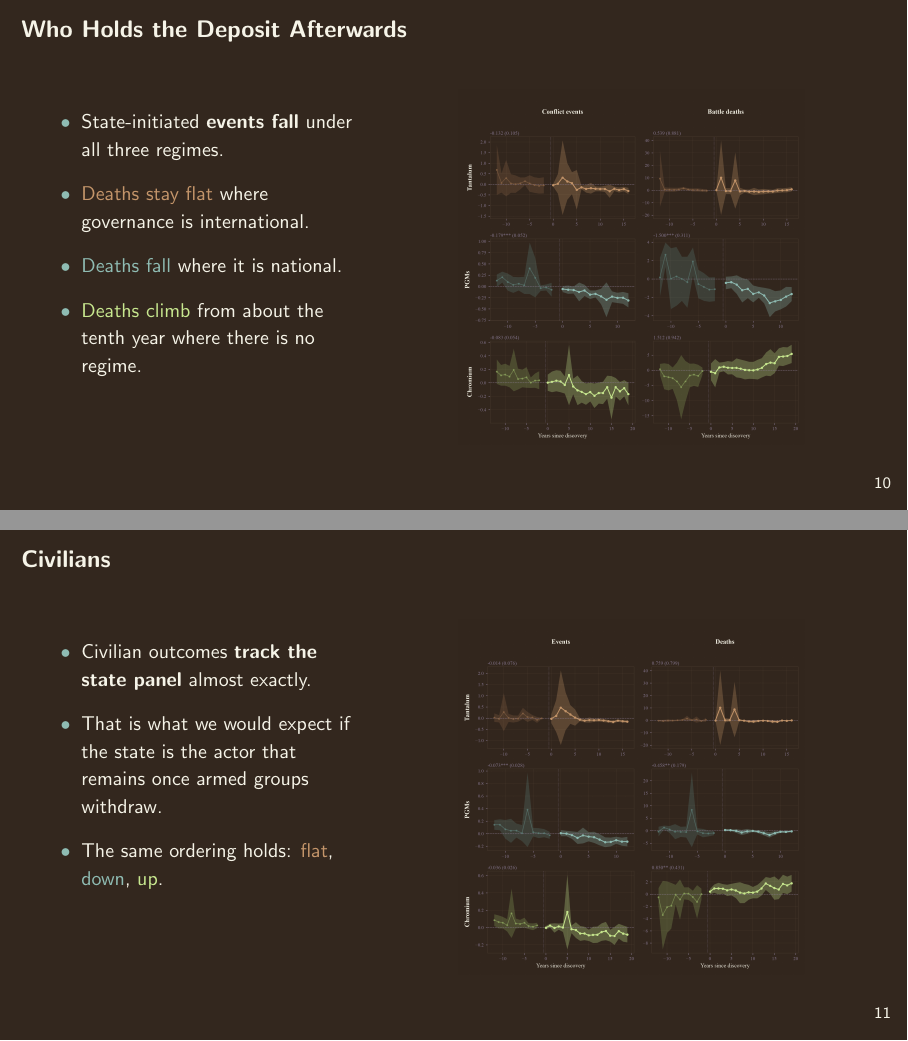
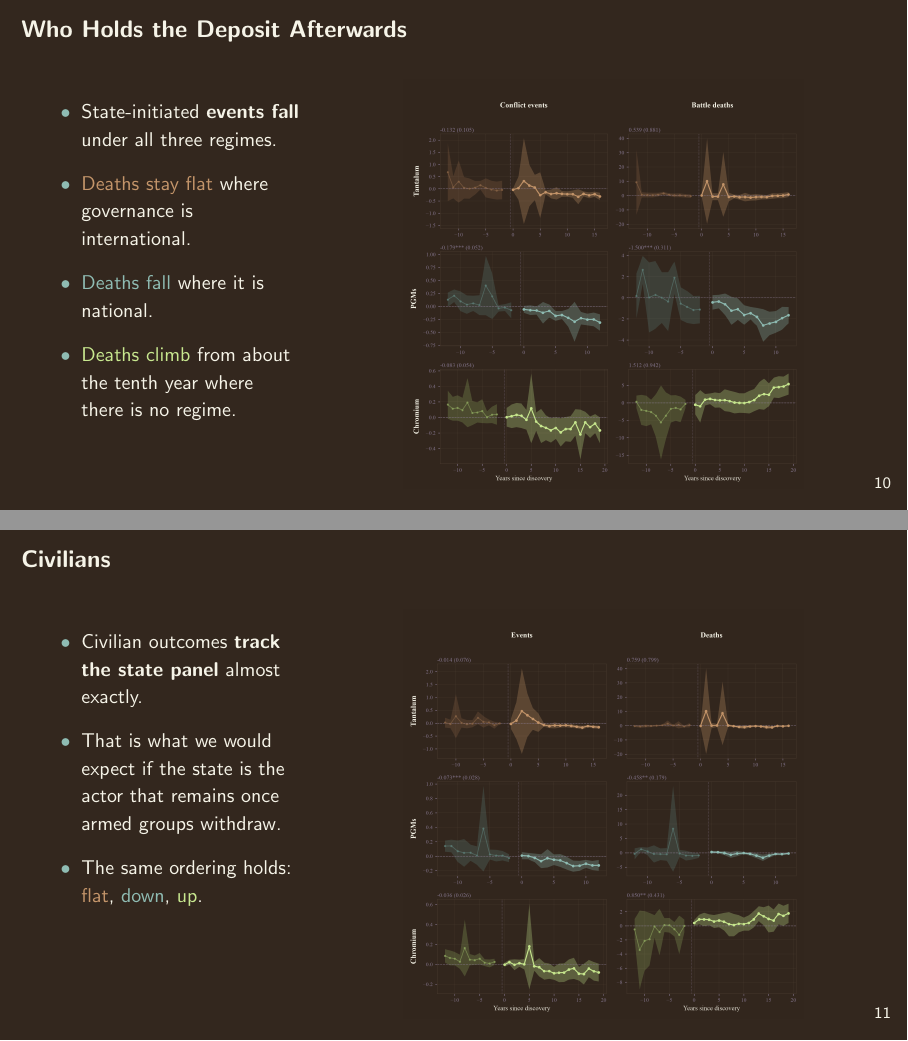
Before and after one commit to elisadamico/critical-minerals-governance-and-armed-conflict, LaTeX slides (deck/apsa.tex): pages 13 and 14 of 16, joined at a grey line. Compiled offline with pdfLaTeX.

Commit message:
Enlarge the state and civilians figures
Height 0.78 to 0.90 textheight, figure column 0.60 to 0.67, bullet column
narrowed to 0.33. Still fully within the slide, with all three mineral rows and
the axis labels visible.

```diff
--- a/deck/apsa.tex
+++ b/deck/apsa.tex
@@ -291,9 +291,9 @@
               there is no regime.
       \end{itemize}}
     \end{column}
-    \begin{column}{0.60\textwidth}
+    \begin{column}{0.67\textwidth}
       \centering
-      \raisebox{-\height}{\includegraphics[height=0.78\textheight]{plots/deck/state_dark.png}}
+      \raisebox{-\height}{\includegraphics[height=0.90\textheight]{plots/deck/state_dark.png}}
     \end{column}
   \end{columns}
 \end{frame}
@@ -312,9 +312,9 @@
               \textcolor{sage}{down}, \textcolor{lime}{up}.
       \end{itemize}}
     \end{column}
-    \begin{column}{0.60\textwidth}
+    \begin{column}{0.67\textwidth}
       \centering
-      \raisebox{-\height}{\includegraphics[height=0.78\textheight]{plots/deck/civilians_dark.png}}
+      \raisebox{-\height}{\includegraphics[height=0.90\textheight]{plots/deck/civilians_dark.png}}
     \end{column}
   \end{columns}
 \end{frame}
```
Also changed, not shown: deck/apsa.pdf, deck/apsa.tex (4 more changed lines).
